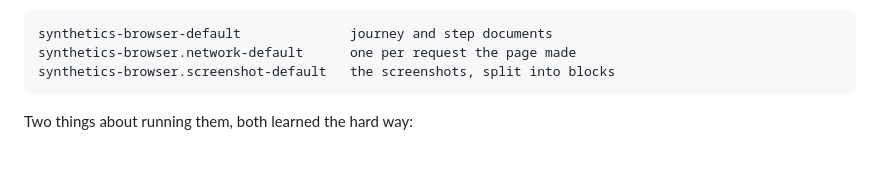
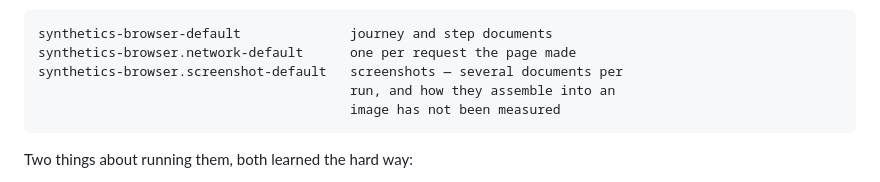
Before and after one commit to Warewave-Technology/wdash, a Markdown page: lab/README.md, the part around the change. Rendered like a GitHub page; blank space fills up the shorter version.

````diff
--- a/lab/README.md
+++ b/lab/README.md
@@ -150,7 +150,9 @@ measured against, and they write somewhere the HTTP monitors do not:
 ```
 synthetics-browser-default              journey and step documents
 synthetics-browser.network-default      one per request the page made
-synthetics-browser.screenshot-default   the screenshots, split into blocks
+synthetics-browser.screenshot-default   screenshots — several documents per
+                                        run, and how they assemble into an
+                                        image has not been measured
 ```
 
 Two things about running them, both learned the hard way:
````
Also changed, not shown: README.md (+4 -3 lines).
